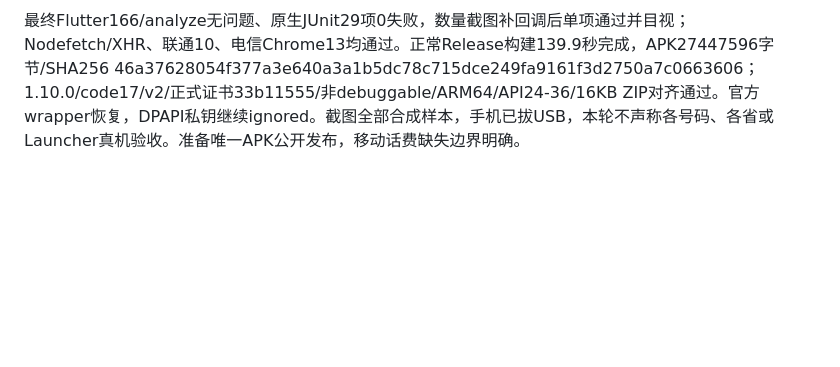
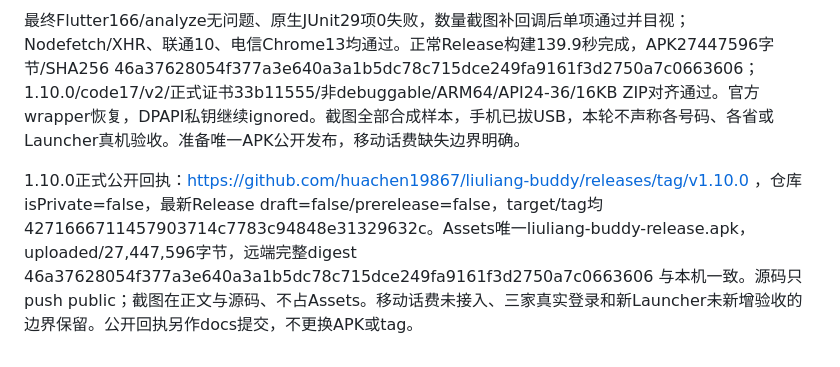
Before and after one commit to huachen19867/liuliang-buddy, a Markdown page: docs/TECH_LOG.md, the part around the change. GitHub-like rendering; blank space fills up the shorter version.

Commit message:
docs: record verified 1.10.0 public release

```diff
--- a/docs/TECH_LOG.md
+++ b/docs/TECH_LOG.md
@@ -315,3 +315,5 @@ Flutter ResortCarrierMark与安卓badge ImageView统一128px资源，添加无
 集成验收首先发现新ExpansionTile置于DecoratedBox后Material绘制断言，改为透明Material托管，未关闭断言。新增流程测试显式恢复debug平台变量，历史截图预期改张数/展开明细，选择按钮测试先滚动至可见。再发现widget_bridge仍遍历隐藏历史，补enabled过滤与不挤占当前四账号回归。完整166项已通过一次，补数量截图及静态lint清理后重跑最终验收，不将失败运行记为通过。
 
 最终Flutter166/analyze无问题、原生JUnit29项0失败，数量截图补回调后单项通过并目视；Nodefetch/XHR、联通10、电信Chrome13均通过。正常Release构建139.9秒完成，APK27447596字节/SHA256 46a37628054f377a3e640a3a1b5dc78c715dce249fa9161f3d2750a7c0663606；1.10.0/code17/v2/正式证书33b11555/非debuggable/ARM64/API24-36/16KB ZIP对齐通过。官方wrapper恢复，DPAPI私钥继续ignored。截图全部合成样本，手机已拔USB，本轮不声称各号码、各省或Launcher真机验收。准备唯一APK公开发布，移动话费缺失边界明确。
+
+1.10.0正式公开回执：https://github.com/huachen19867/liuliang-buddy/releases/tag/v1.10.0 ，仓库isPrivate=false，最新Release draft=false/prerelease=false，target/tag均4271666711457903714c7783c94848e31329632c。Assets唯一liuliang-buddy-release.apk，uploaded/27,447,596字节，远端完整digest 46a37628054f377a3e640a3a1b5dc78c715dce249fa9161f3d2750a7c0663606 与本机一致。源码只push public；截图在正文与源码、不占Assets。移动话费未接入、三家真实登录和新Launcher未新增验收的边界保留。公开回执另作docs提交，不更换APK或tag。
```
